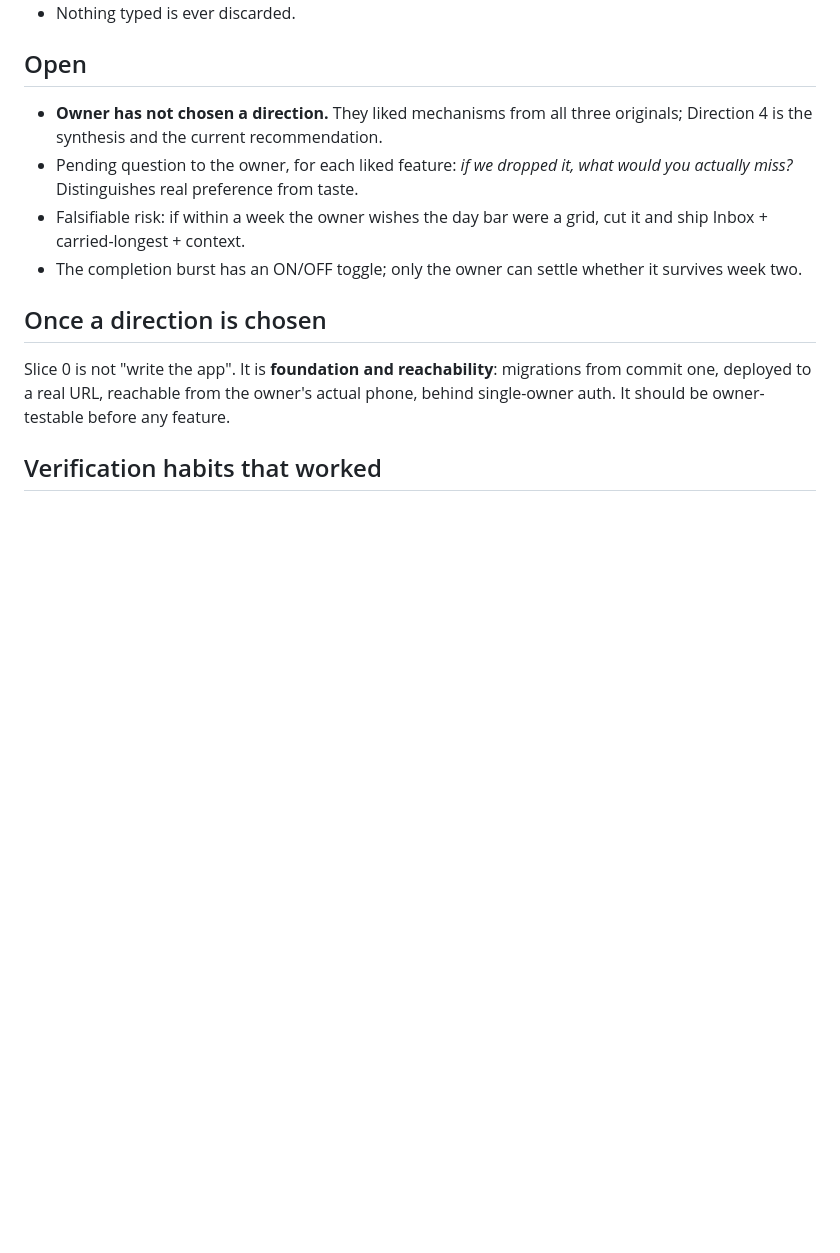
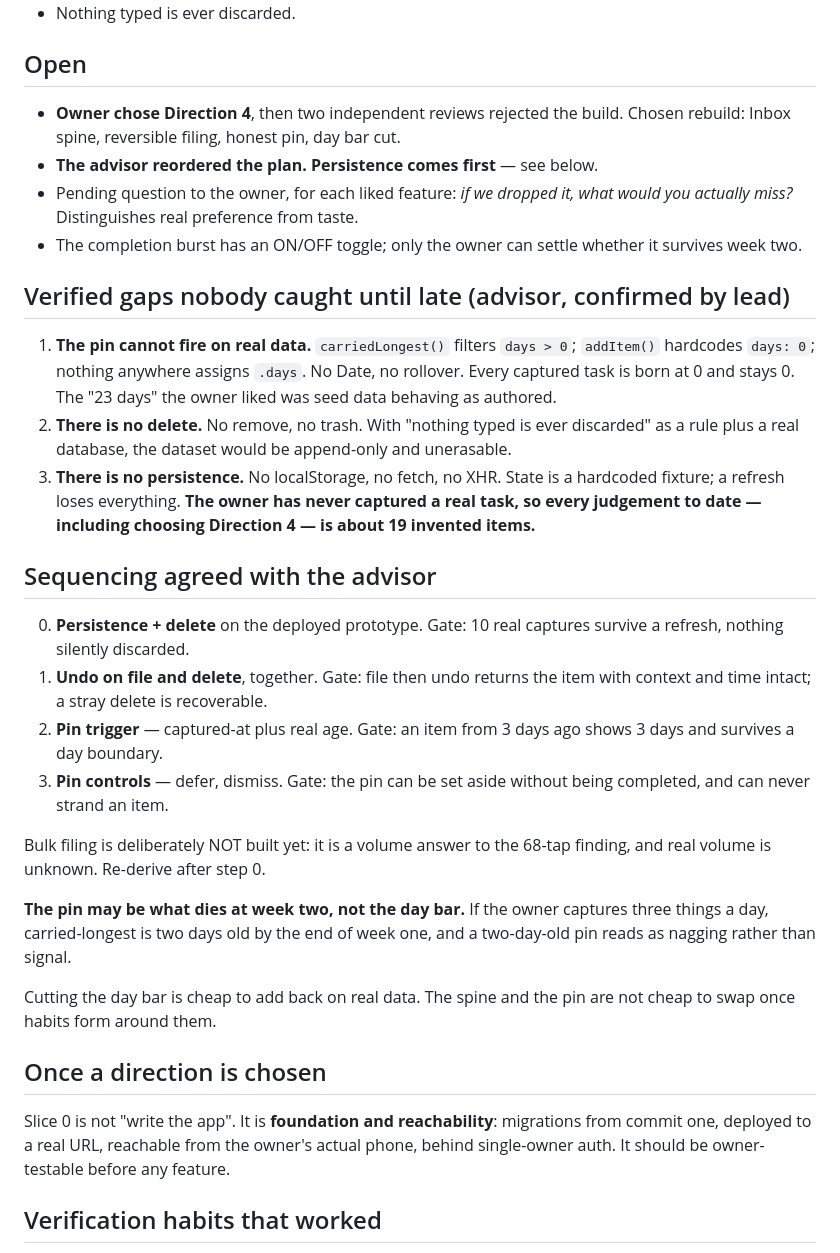
Before and after one commit to jashp3/rig-tasks, a Markdown page: STATUS.md, the part around the change. Drawn GitHub-style; blank space fills up the shorter version.

Commit message:
Record the owner's Direction 4 decision and three verified gaps
The owner chose rebuild option (a): Inbox spine, reversible filing, an
honest pin, day bar cut.

The advisor read the source rather than the brief and found three things
neither independent review caught. All three confirmed in source by the
lead:

- carriedLongest() filters on days > 0 while addItem() hardcodes days: 0,
  and nothing anywhere assigns .days. There is no Date and no rollover, so
  the pin cannot fire on anything the owner captures. The "23 days" that
  made the pin appealing was seed data.
- There is no delete, no remove and no trash.
- There is no persistence at all: no localStorage, no fetch, no XHR. A
  refresh loses everything, so the owner has never captured a real task.

Sequencing reordered with the advisor: persistence and delete first, then
undo, then the pin trigger, then the pin controls. Bulk filing is deferred
because it answers a volume problem whose real volume is still unknown.

```diff
--- a/STATUS.md
+++ b/STATUS.md
@@ -60,14 +60,48 @@ Owner spotted bug 4 by eye before the lead did.
 
 ## Open
 
-- **Owner has not chosen a direction.** They liked mechanisms from all three
-  originals; Direction 4 is the synthesis and the current recommendation.
+- **Owner chose Direction 4**, then two independent reviews rejected the
+  build. Chosen rebuild: Inbox spine, reversible filing, honest pin, day bar cut.
+- **The advisor reordered the plan. Persistence comes first** — see below.
 - Pending question to the owner, for each liked feature: *if we dropped it, what
   would you actually miss?* Distinguishes real preference from taste.
-- Falsifiable risk: if within a week the owner wishes the day bar were a grid,
-  cut it and ship Inbox + carried-longest + context.
 - The completion burst has an ON/OFF toggle; only the owner can settle whether
   it survives week two.
+
+## Verified gaps nobody caught until late (advisor, confirmed by lead)
+
+1. **The pin cannot fire on real data.** `carriedLongest()` filters
+   `days > 0`; `addItem()` hardcodes `days: 0`; nothing anywhere assigns
+   `.days`. No Date, no rollover. Every captured task is born at 0 and stays
+   0. The "23 days" the owner liked was seed data behaving as authored.
+2. **There is no delete.** No remove, no trash. With "nothing typed is ever
+   discarded" as a rule plus a real database, the dataset would be
+   append-only and unerasable.
+3. **There is no persistence.** No localStorage, no fetch, no XHR. State is a
+   hardcoded fixture; a refresh loses everything. **The owner has never
+   captured a real task, so every judgement to date — including choosing
+   Direction 4 — is about 19 invented items.**
+
+## Sequencing agreed with the advisor
+
+0. **Persistence + delete** on the deployed prototype. Gate: 10 real captures
+   survive a refresh, nothing silently discarded.
+1. **Undo on file and delete**, together. Gate: file then undo returns the item
+   with context and time intact; a stray delete is recoverable.
+2. **Pin trigger** — captured-at plus real age. Gate: an item from 3 days ago
+   shows 3 days and survives a day boundary.
+3. **Pin controls** — defer, dismiss. Gate: the pin can be set aside without
+   being completed, and can never strand an item.
+
+Bulk filing is deliberately NOT built yet: it is a volume answer to the 68-tap
+finding, and real volume is unknown. Re-derive after step 0.
+
+**The pin may be what dies at week two, not the day bar.** If the owner captures
+three things a day, carried-longest is two days old by the end of week one, and
+a two-day-old pin reads as nagging rather than signal.
+
+Cutting the day bar is cheap to add back on real data. The spine and the pin are
+not cheap to swap once habits form around them.
 
 ## Once a direction is chosen
 
```
